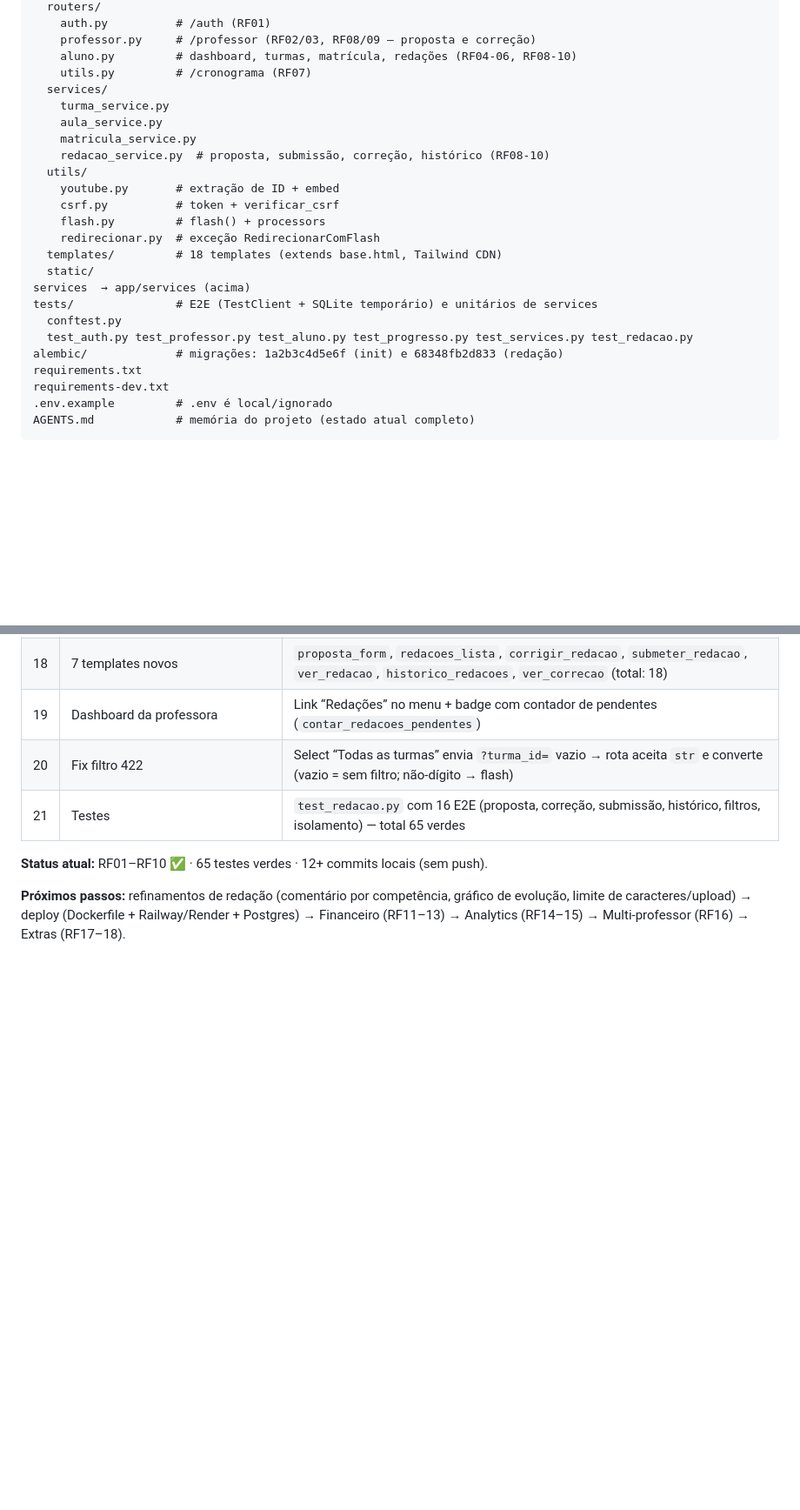
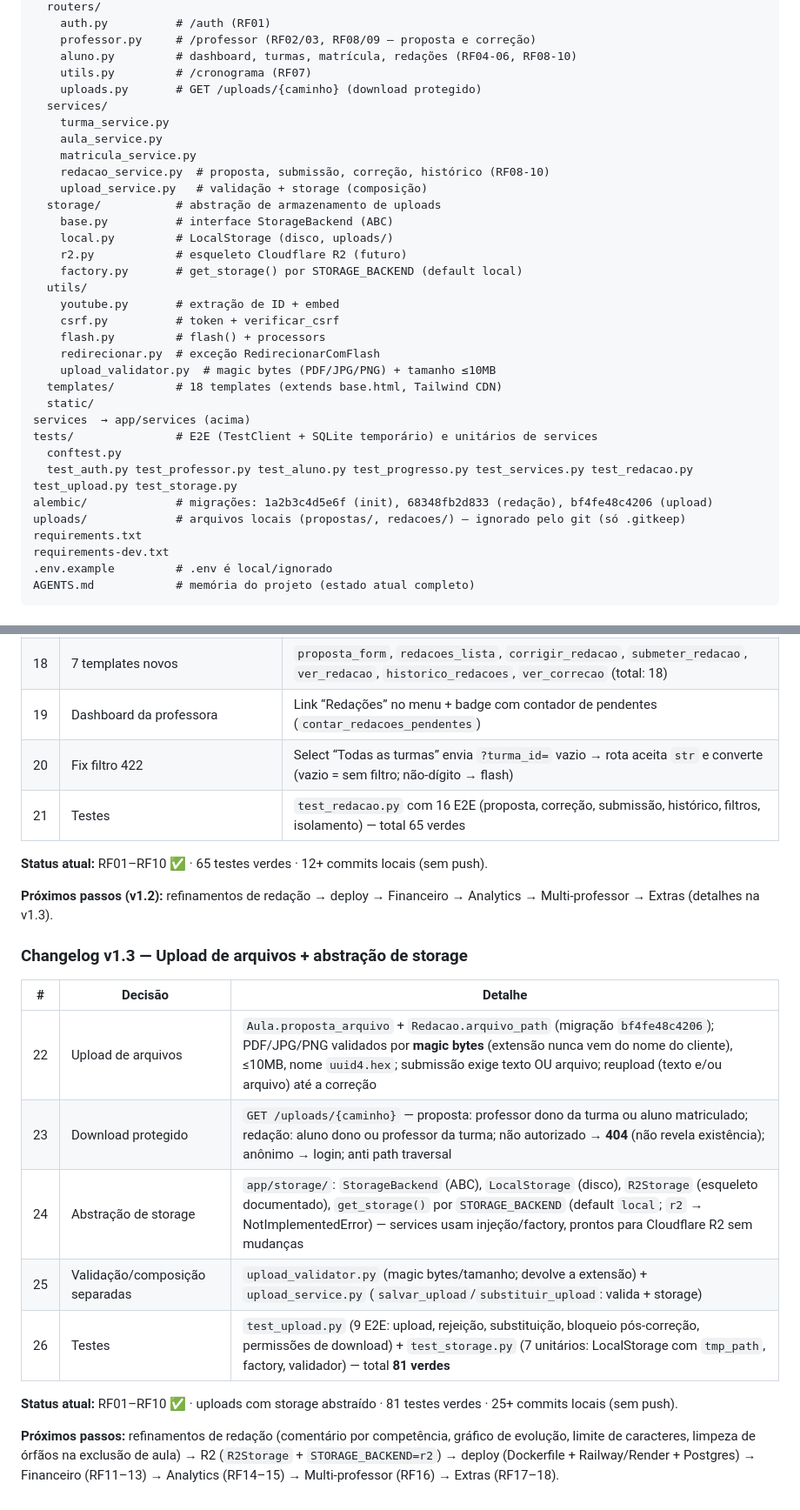
Before and after one commit to GustavoGarciaPereira/plataforma_aulas, a Markdown page: PRD.md, 2 parts joined by grey strips. Shown at 87% size. GitHub-like rendering; blank space fills up the shorter version.

Commit message:
docs: atualiza AGENTS.md e PRD.md com uploads, abstração de storage e 81 testes

```diff
--- a/PRD.md
+++ b/PRD.md
@@ -244,23 +244,32 @@ app/
     professor.py     # /professor (RF02/03, RF08/09 — proposta e correção)
     aluno.py         # dashboard, turmas, matrícula, redações (RF04-06, RF08-10)
     utils.py         # /cronograma (RF07)
+    uploads.py       # GET /uploads/{caminho} (download protegido)
   services/
     turma_service.py
     aula_service.py
     matricula_service.py
     redacao_service.py  # proposta, submissão, correção, histórico (RF08-10)
+    upload_service.py   # validação + storage (composição)
+  storage/           # abstração de armazenamento de uploads
+    base.py          # interface StorageBackend (ABC)
+    local.py         # LocalStorage (disco, uploads/)
+    r2.py            # esqueleto Cloudflare R2 (futuro)
+    factory.py       # get_storage() por STORAGE_BACKEND (default local)
   utils/
     youtube.py       # extração de ID + embed
     csrf.py          # token + verificar_csrf
     flash.py         # flash() + processors
     redirecionar.py  # exceção RedirecionarComFlash
+    upload_validator.py  # magic bytes (PDF/JPG/PNG) + tamanho ≤10MB
   templates/         # 18 templates (extends base.html, Tailwind CDN)
   static/
 services  → app/services (acima)
 tests/               # E2E (TestClient + SQLite temporário) e unitários de services
   conftest.py
-  test_auth.py test_professor.py test_aluno.py test_progresso.py test_services.py test_redacao.py
-alembic/             # migrações: 1a2b3c4d5e6f (init) e 68348fb2d833 (redação)
+  test_auth.py test_professor.py test_aluno.py test_progresso.py test_services.py test_redacao.py test_upload.py test_storage.py
+alembic/             # migrações: 1a2b3c4d5e6f (init), 68348fb2d833 (redação), bf4fe48c4206 (upload)
+uploads/             # arquivos locais (propostas/, redacoes/) — ignorado pelo git (só .gitkeep)
 requirements.txt
 requirements-dev.txt
 .env.example         # .env é local/ignorado
@@ -372,4 +381,18 @@ Diferenças entre o PRD original (v1.0) e o que foi realmente implementado no MV
 
 **Status atual:** RF01–RF10 ✅ · 65 testes verdes · 12+ commits locais (sem push).
 
-**Próximos passos:** refinamentos de redação (comentário por competência, gráfico de evolução, limite de caracteres/upload) → deploy (Dockerfile + Railway/Render + Postgres) → Financeiro (RF11–13) → Analytics (RF14–15) → Multi-professor (RF16) → Extras (RF17–18).
+**Próximos passos (v1.2):** refinamentos de redação → deploy → Financeiro → Analytics → Multi-professor → Extras (detalhes na v1.3).
+
+### Changelog v1.3 — Upload de arquivos + abstração de storage
+
+| # | Decisão | Detalhe |
+|---|---------|---------|
+| 22 | Upload de arquivos | `Aula.proposta_arquivo` + `Redacao.arquivo_path` (migração `bf4fe48c4206`); PDF/JPG/PNG validados por **magic bytes** (extensão nunca vem do nome do cliente), ≤10MB, nome `uuid4.hex`; submissão exige texto OU arquivo; reupload (texto e/ou arquivo) até a correção |
+| 23 | Download protegido | `GET /uploads/{caminho}` — proposta: professor dono da turma ou aluno matriculado; redação: aluno dono ou professor da turma; não autorizado → **404** (não revela existência); anônimo → login; anti path traversal |
+| 24 | Abstração de storage | `app/storage/`: `StorageBackend` (ABC), `LocalStorage` (disco), `R2Storage` (esqueleto documentado), `get_storage()` por `STORAGE_BACKEND` (default `local`; `r2` → NotImplementedError) — services usam injeção/factory, prontos para Cloudflare R2 sem mudanças |
+| 25 | Validação/composição separadas | `upload_validator.py` (magic bytes/tamanho; devolve a extensão) + `upload_service.py` (`salvar_upload`/`substituir_upload`: valida + storage) |
+| 26 | Testes | `test_upload.py` (9 E2E: upload, rejeição, substituição, bloqueio pós-correção, permissões de download) + `test_storage.py` (7 unitários: LocalStorage com `tmp_path`, factory, validador) — total **81 verdes** |
+
+**Status atual:** RF01–RF10 ✅ · uploads com storage abstraído · 81 testes verdes · 25+ commits locais (sem push).
+
+**Próximos passos:** refinamentos de redação (comentário por competência, gráfico de evolução, limite de caracteres, limpeza de órfãos na exclusão de aula) → R2 (`R2Storage` + `STORAGE_BACKEND=r2`) → deploy (Dockerfile + Railway/Render + Postgres) → Financeiro (RF11–13) → Analytics (RF14–15) → Multi-professor (RF16) → Extras (RF17–18).
```
Also changed, not shown: other parts of PRD.md (+7 -7 lines), AGENTS.md (+19 -13 lines).
